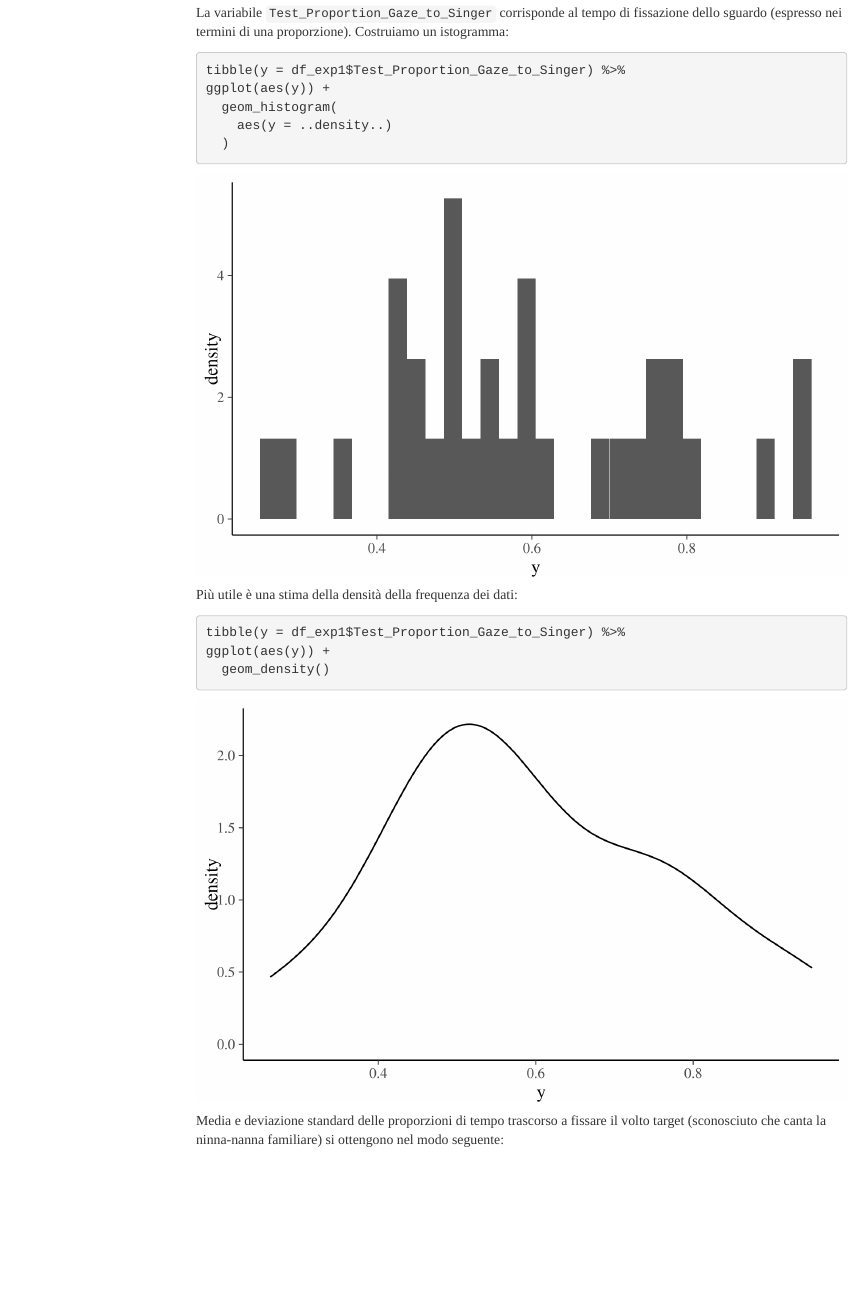
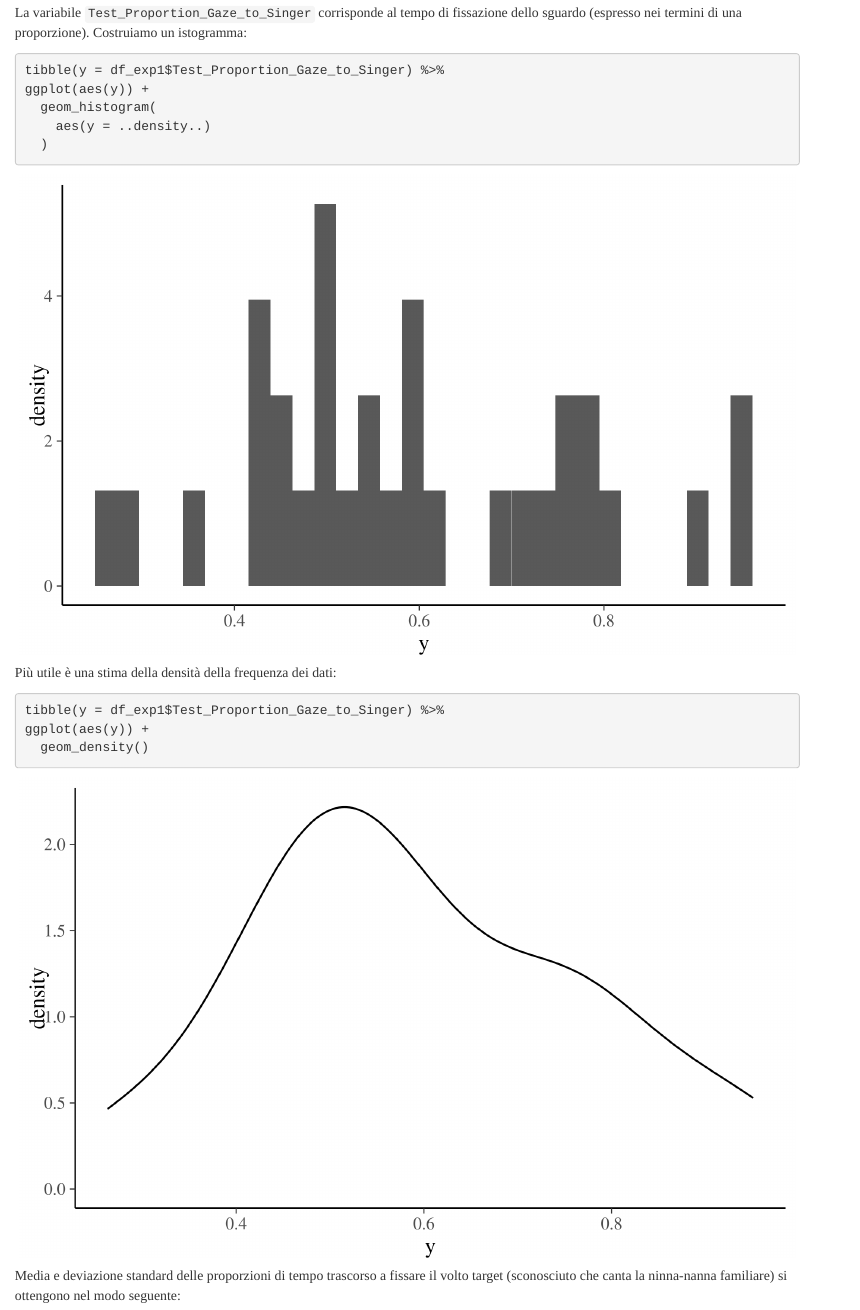
Before and after one commit to ccaudek/ds4psy_R_demos, an R Markdown document (project/melody.Rmd): the page in a window 1100 px wide, from 2870 px down before the commit and from 2670 px down after it, so that both start at the same text. Rendered offline with R 4.5, knitr and Pandoc, with nearby package versions; code that draws random numbers runs with fixed seeds of ours; some code elsewhere in the file could not run offline; menus at the side of the page are left out.

Commit message:
Changed project folder

```diff
--- a/project/melody.Rmd
+++ b/project/melody.Rmd
@@ -6,9 +6,6 @@ date: "`r format(Sys.Date())`"
 output:
   html_document:
     theme: readable
-    toc: true
-    toc_depth: 2
-    toc_float: true
     code_download: true
 ---
 
```
Also changed, not shown: project/melody.pdf (deleted), 2 other files.
